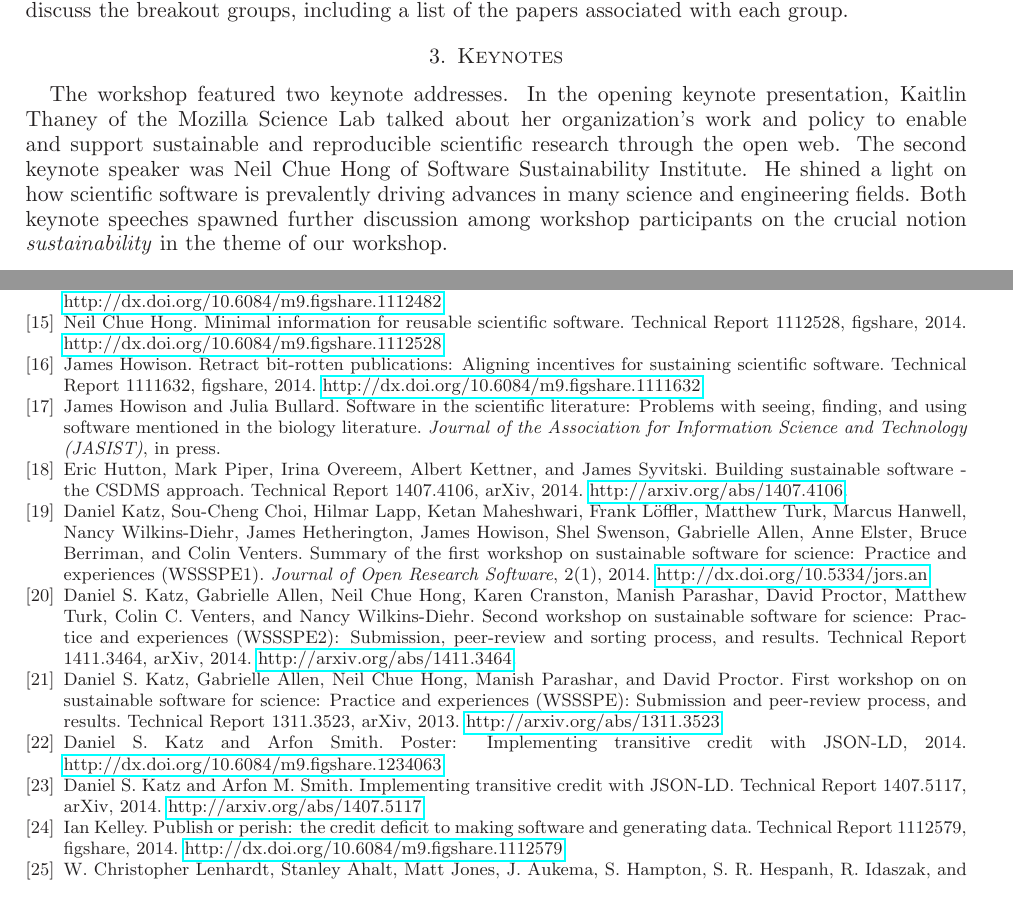
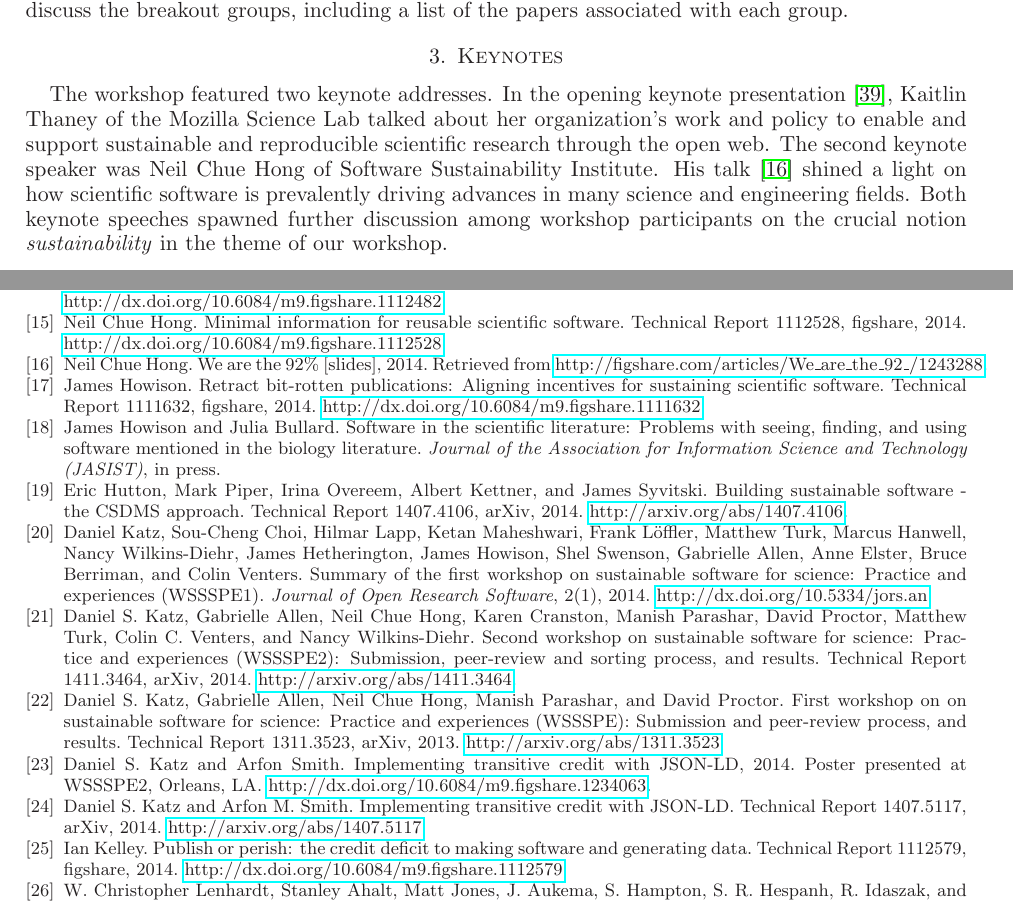
Before and after one commit to WSSSPE/meetings, a LaTeX paper (WSSSPE2_report/WSSSPE2_review.tex, which reads WSSSPE2_report/wssspe.bib): two parts of pages 4 and 21 of 22, joined at a grey line, cut so that both start at the same text. Compiled offline with LaTeX, dvips and Ghostscript.

Commit message:
Sections 3 and 4: Add two bib items. Modified a third bib item.

```diff
--- a/WSSSPE2_report/WSSSPE2_review.tex
+++ b/WSSSPE2_report/WSSSPE2_review.tex
@@ -368,10 +368,10 @@ group.
 \end{comment}
 
 The workshop featured two keynote addresses. In the opening keynote
-presentation, Kaitlin Thaney of the Mozilla Science Lab talked about her
+presentation~\cite{Thaney_slides}, Kaitlin Thaney of the Mozilla Science Lab talked about her
 organization's work and policy to enable and support sustainable and
 reproducible scientific research through the open web. The second keynote
-speaker was Neil Chue Hong of Software Sustainability Institute. He shined a
+speaker was Neil Chue Hong of Software Sustainability Institute. His talk~\cite{Hong_slides} shined a
 light on how scientific software is prevalently driving advances in many science
 and engineering fields. Both keynote speeches spawned further discussion among
 workshop participants on the crucial notion \emph{sustainability} in the theme of
--- a/WSSSPE2_report/wssspe.bib
+++ b/WSSSPE2_report/wssspe.bib
@@ -1337,3 +1337,4 @@ note = {Accessed: 2015-03-31},
    institution = "figshare",
    number   = "1234063",
    year      = "2014",
+   note     = "Poster presented at WSSSPE2, Orleans, LA. \url{http://dx.doi.org/10.6084/m9.figshare.1234063}",
@@ -1341,0 +1347 @@ note = {Accessed: 2015-03-31},
+   year          = {2014},
@@ -1341,0 +1354,5 @@ note = {Accessed: 2015-03-31},
+   title           = {We are the 92$\%$ [slides]},
+   institution = {Software Sustainability Institute},
+   year          = {2014},
+   note          = {Retrieved from \url{http://figshare.com/articles/We_are_the_92_/1243288}},
+}
```
Also changed, not shown: WSSSPE2_report/wssspe.bib (14 more changed lines).
